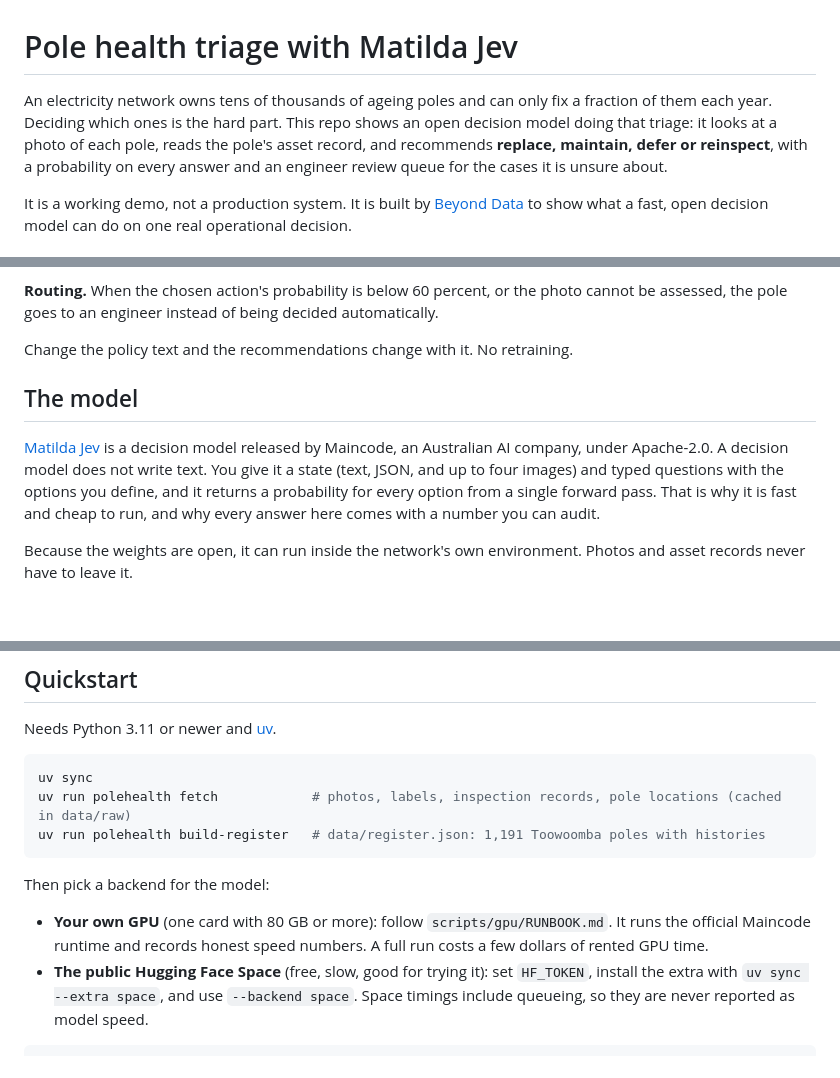
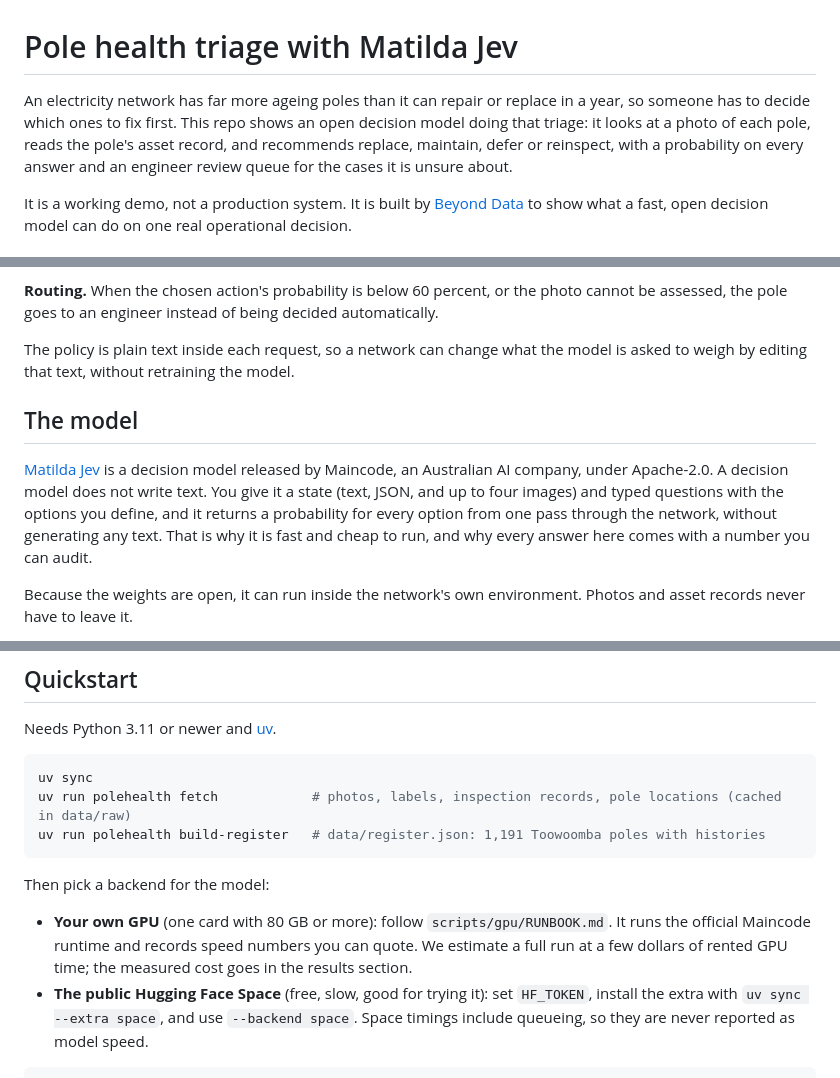
Before and after one commit to will-beyond-data/jev-utilities-pole-health, a Markdown page: README.md, 3 parts joined by grey strips. GitHub-like rendering; blank space fills up the shorter version.

Commit message:
README: brand-voice review fixes

```diff
--- a/README.md
+++ b/README.md
@@ -1,9 +1,9 @@
 # Pole health triage with Matilda Jev
 
-An electricity network owns tens of thousands of ageing poles and can only fix a fraction of
-them each year. Deciding which ones is the hard part. This repo shows an open decision model
+An electricity network has far more ageing poles than it can repair or replace in a year, so
+someone has to decide which ones to fix first. This repo shows an open decision model
 doing that triage: it looks at a photo of each pole, reads the pole's asset record, and
-recommends **replace, maintain, defer or reinspect**, with a probability on every answer and
+recommends replace, maintain, defer or reinspect, with a probability on every answer and
 an engineer review queue for the cases it is unsure about.
 
 It is a working demo, not a production system. It is built by [Beyond Data](https://beyond-data.com.au)
@@ -30,15 +30,16 @@ It returns one action and a public safety risk probability.
 **Routing.** When the chosen action's probability is below 60 percent, or the photo cannot be
 assessed, the pole goes to an engineer instead of being decided automatically.
 
-Change the policy text and the recommendations change with it. No retraining.
+The policy is plain text inside each request, so a network can change what the model is asked to
+weigh by editing that text, without retraining the model.
 
 ## The model
 
 [Matilda Jev](https://huggingface.co/Maincode/matilda-jev-v1) is a decision model released by
 Maincode, an Australian AI company, under Apache-2.0. A decision model does not write text.
 You give it a state (text, JSON, and up to four images) and typed questions with the options
-you define, and it returns a probability for every option from a single forward pass. That is
-why it is fast and cheap to run, and why every answer here comes with a number you can audit.
+you define, and it returns a probability for every option from one pass through the network, without
+generating any text. That is why it is fast and cheap to run, and why every answer here comes with a number you can audit.
 
 Because the weights are open, it can run inside the network's own environment. Photos and
 asset records never have to leave it.
@@ -84,8 +85,8 @@ uv run polehealth build-register   # data/register.json: 1,191 Toowoomba poles w
 Then pick a backend for the model:
 
 - **Your own GPU** (one card with 80 GB or more): follow `scripts/gpu/RUNBOOK.md`. It runs the
-  official Maincode runtime and records honest speed numbers. A full run costs a few dollars
-  of rented GPU time.
+  official Maincode runtime and records speed numbers you can quote. We estimate a full run at
+  a few dollars of rented GPU time; the measured cost goes in the results section.
 - **The public Hugging Face Space** (free, slow, good for trying it): set `HF_TOKEN`, install
   the extra with `uv sync --extra space`, and use `--backend space`. Space timings include
   queueing, so they are never reported as model speed.
```
Also changed, not shown: other parts of README.md (+2 -2 lines).
